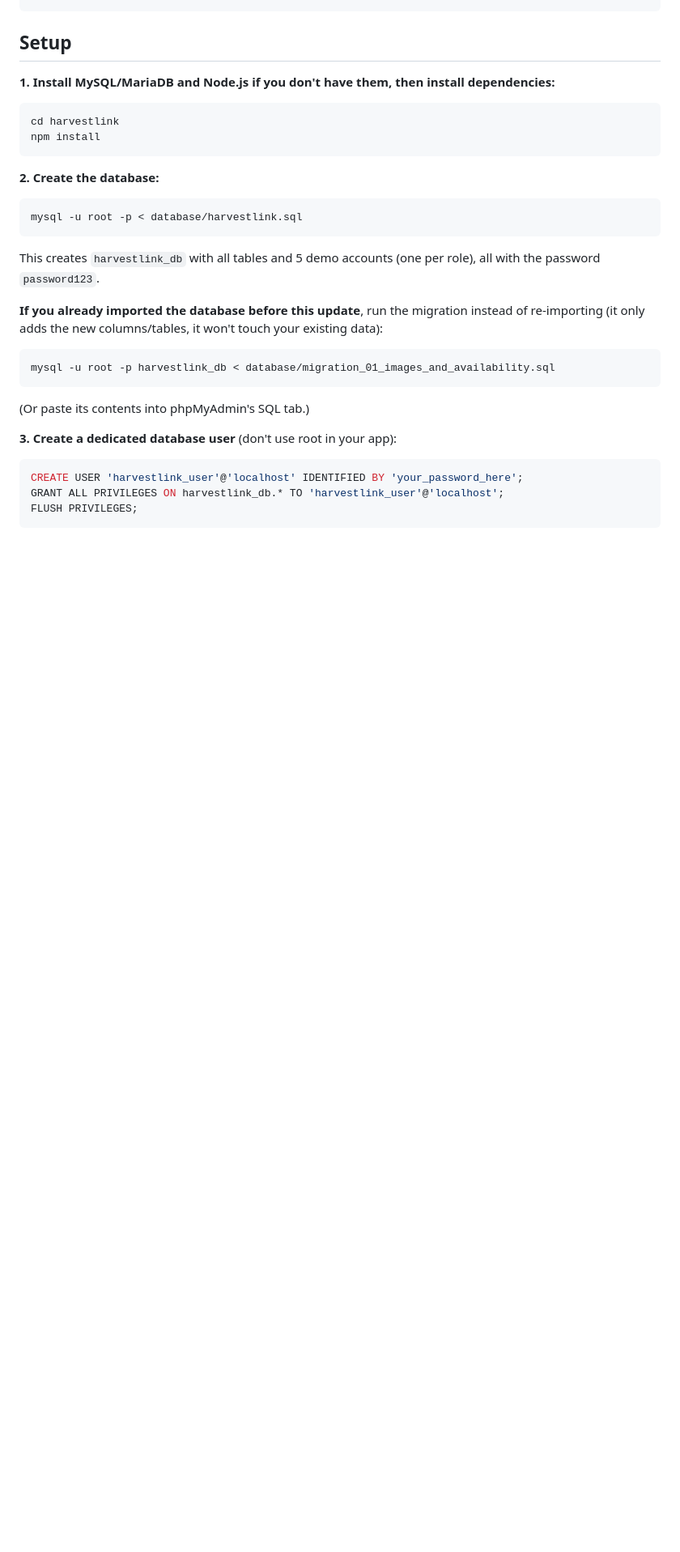
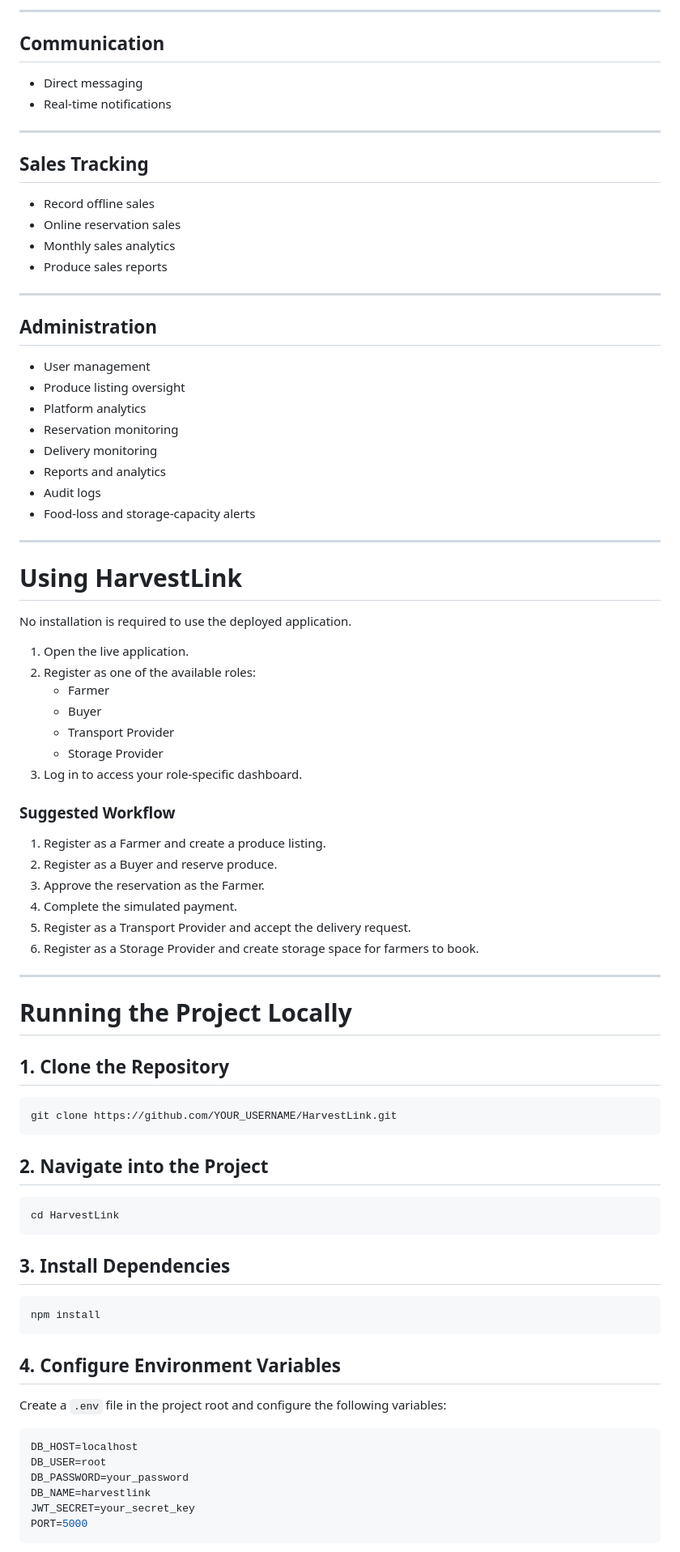
Before and after one commit to EKIRABO/Harvest-Link, a Markdown page: README.md, the part around one of its changes. Shown at 81% size. Drawn GitHub-style; blank space fills up the shorter version.

````diff
--- a/README.md
+++ b/README.md
@@ -44,31 +69,87 @@ harvestlink/
+---
+
+## Communication
+
+- Direct messaging
+- Real-time notifications
+
+---
+
+## Sales Tracking
+
+- Record offline sales
+- Online reservation sales
+- Monthly sales analytics
+- Produce sales reports
+
+---
+
+## Administration
+
+- User management
+- Produce listing oversight
+- Platform analytics
+- Reservation monitoring
+- Delivery monitoring
+- Reports and analytics
+- Audit logs
+- Food-loss and storage-capacity alerts
+
+---
+
+# Using HarvestLink
+
+No installation is required to use the deployed application.
+
+1. Open the live application.
+2. Register as one of the available roles:
+   - Farmer
+   - Buyer
+   - Transport Provider
+   - Storage Provider
+3. Log in to access your role-specific dashboard.
+
+### Suggested Workflow
+
+1. Register as a Farmer and create a produce listing.
+2. Register as a Buyer and reserve produce.
+3. Approve the reservation as the Farmer.
+4. Complete the simulated payment.
+5. Register as a Transport Provider and accept the delivery request.
+6. Register as a Storage Provider and create storage space for farmers to book.
+
+---
+
+# Running the Project Locally
+
+## 1. Clone the Repository
+
+```bash
+git clone https://github.com/YOUR_USERNAME/HarvestLink.git
 ```
 
-## Setup
+## 2. Navigate into the Project
 
-**1. Install MySQL/MariaDB and Node.js if you don't have them, then install dependencies:**
 ```bash
-cd harvestlink
+cd HarvestLink
+```
+
+## 3. Install Dependencies
+
+```bash
 npm install
 ```
 
-**2. Create the database:**
-```bash
-mysql -u root -p < database/harvestlink.sql
-```
-This creates `harvestlink_db` with all tables and 5 demo accounts (one per role),
-all with the password `password123`.
+## 4. Configure Environment Variables
 
-**If you already imported the database before this update**, run the migration instead
-of re-importing (it only adds the new columns/tables, it won't touch your existing data):
-```bash
-mysql -u root -p harvestlink_db < database/migration_01_images_and_availability.sql
-```
-(Or paste its contents into phpMyAdmin's SQL tab.)
+Create a `.env` file in the project root and configure the following variables:
 
-**3. Create a dedicated database user** (don't use root in your app):
-```sql
-CREATE USER 'harvestlink_user'@'localhost' IDENTIFIED BY 'your_password_here';
-GRANT ALL PRIVILEGES ON harvestlink_db.* TO 'harvestlink_user'@'localhost';
-FLUSH PRIVILEGES;
+```env
+DB_HOST=localhost
+DB_USER=root
+DB_PASSWORD=your_password
+DB_NAME=harvestlink
+JWT_SECRET=your_secret_key
+PORT=5000
 ```
 
````
Also changed, not shown: other parts of README.md (+143 -98 lines).
